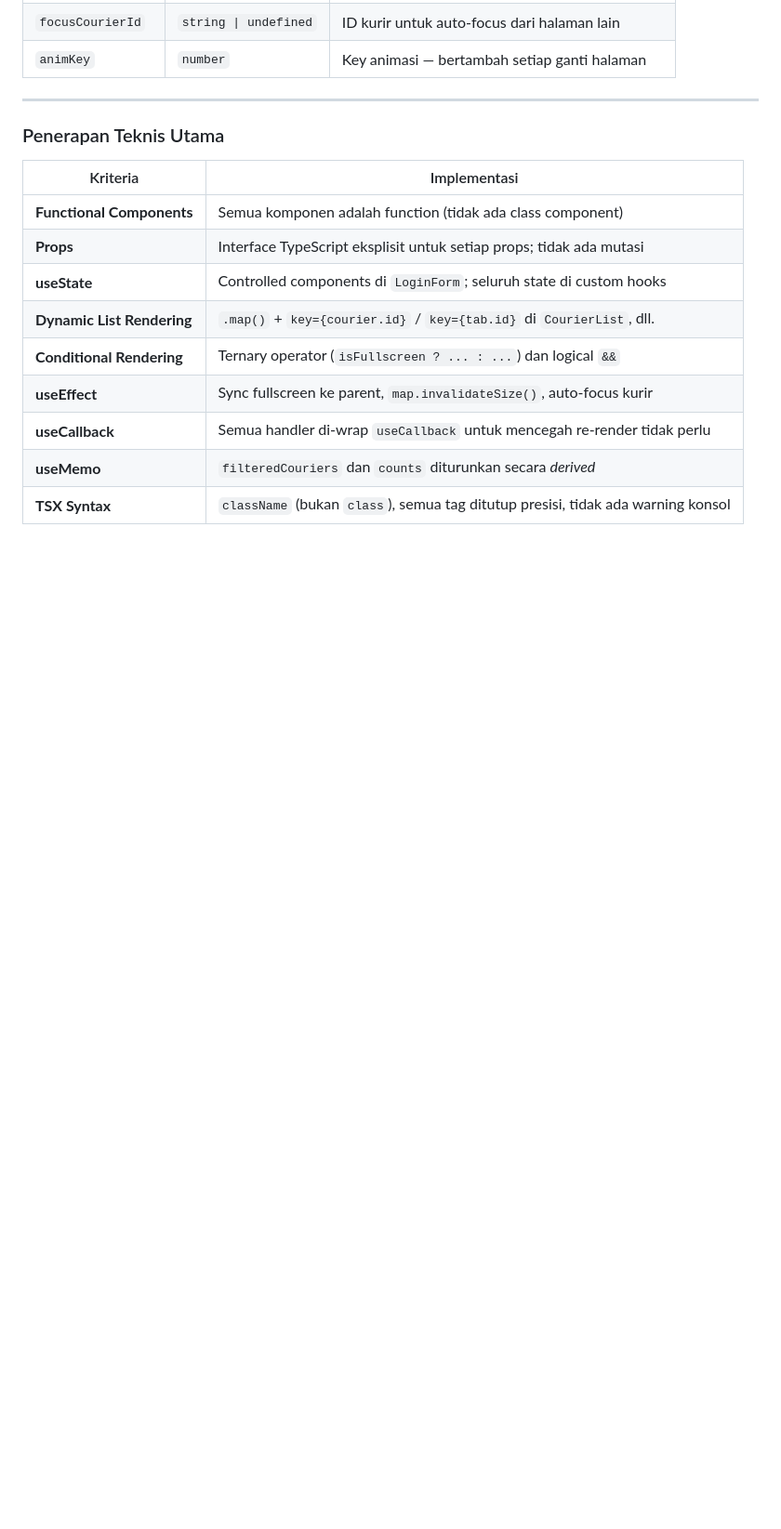
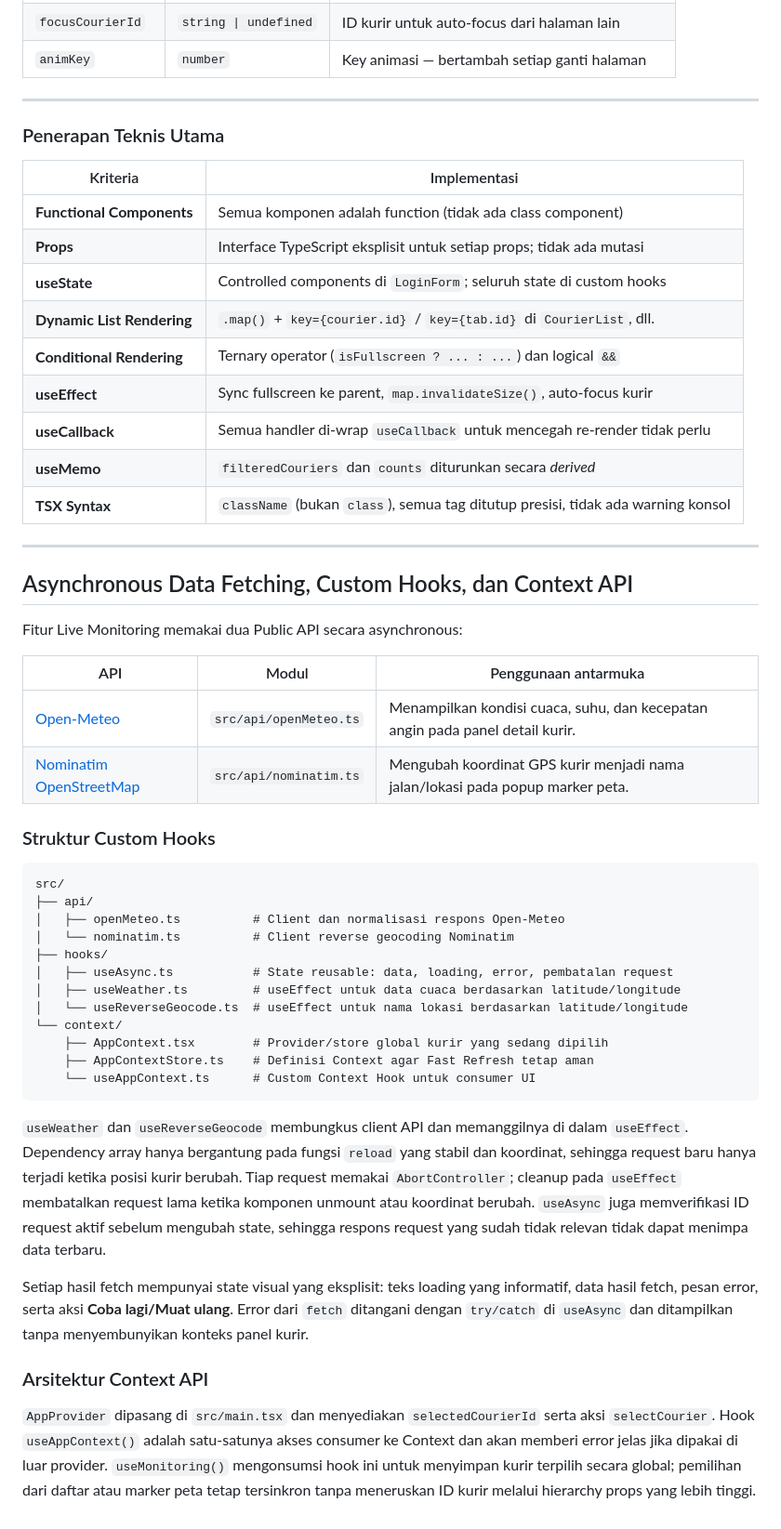
Before and after one commit to Ampasan/anteraja-capstone-naufalrakanramadhan, a Markdown page: README.md, the part around the change. Shown at 93% size. Drawn GitHub-style; blank space fills up the shorter version.

Commit message:
docs(readme): document async hooks and context architecture

````diff
--- a/README.md
+++ b/README.md
@@ -218,3 +218,39 @@ State `filteredCouriers` dan `counts` diturunkan dengan **`useMemo`** dari `allC
 | **useCallback** | Semua handler di-wrap `useCallback` untuk mencegah re-render tidak perlu |
 | **useMemo** | `filteredCouriers` dan `counts` diturunkan secara *derived* |
 | **TSX Syntax** | `className` (bukan `class`), semua tag ditutup presisi, tidak ada warning konsol |
+
+---
+
+## Asynchronous Data Fetching, Custom Hooks, dan Context API
+
+Fitur Live Monitoring memakai dua Public API secara asynchronous:
+
+| API | Modul | Penggunaan antarmuka |
+| --- | --- | --- |
+| [Open-Meteo](https://open-meteo.com/) | `src/api/openMeteo.ts` | Menampilkan kondisi cuaca, suhu, dan kecepatan angin pada panel detail kurir. |
+| [Nominatim OpenStreetMap](https://nominatim.openstreetmap.org/) | `src/api/nominatim.ts` | Mengubah koordinat GPS kurir menjadi nama jalan/lokasi pada popup marker peta. |
+
+### Struktur Custom Hooks
+
+```
+src/
+├── api/
+│   ├── openMeteo.ts          # Client dan normalisasi respons Open-Meteo
+│   └── nominatim.ts          # Client reverse geocoding Nominatim
+├── hooks/
+│   ├── useAsync.ts           # State reusable: data, loading, error, pembatalan request
+│   ├── useWeather.ts         # useEffect untuk data cuaca berdasarkan latitude/longitude
+│   └── useReverseGeocode.ts  # useEffect untuk nama lokasi berdasarkan latitude/longitude
+└── context/
+    ├── AppContext.tsx        # Provider/store global kurir yang sedang dipilih
+    ├── AppContextStore.ts    # Definisi Context agar Fast Refresh tetap aman
+    └── useAppContext.ts      # Custom Context Hook untuk consumer UI
+```
+
+`useWeather` dan `useReverseGeocode` membungkus client API dan memanggilnya di dalam `useEffect`. Dependency array hanya bergantung pada fungsi `reload` yang stabil dan koordinat, sehingga request baru hanya terjadi ketika posisi kurir berubah. Tiap request memakai `AbortController`; cleanup pada `useEffect` membatalkan request lama ketika komponen unmount atau koordinat berubah. `useAsync` juga memverifikasi ID request aktif sebelum mengubah state, sehingga respons request yang sudah tidak relevan tidak dapat menimpa data terbaru.
+
+Setiap hasil fetch mempunyai state visual yang eksplisit: teks loading yang informatif, data hasil fetch, pesan error, serta aksi **Coba lagi/Muat ulang**. Error dari `fetch` ditangani dengan `try/catch` di `useAsync` dan ditampilkan tanpa menyembunyikan konteks panel kurir.
+
+### Arsitektur Context API
+
+`AppProvider` dipasang di `src/main.tsx` dan menyediakan `selectedCourierId` serta aksi `selectCourier`. Hook `useAppContext()` adalah satu-satunya akses consumer ke Context dan akan memberi error jelas jika dipakai di luar provider. `useMonitoring()` mengonsumsi hook ini untuk menyimpan kurir terpilih secara global; pemilihan dari daftar atau marker peta tetap tersinkron tanpa meneruskan ID kurir melalui hierarchy props yang lebih tinggi.
````
